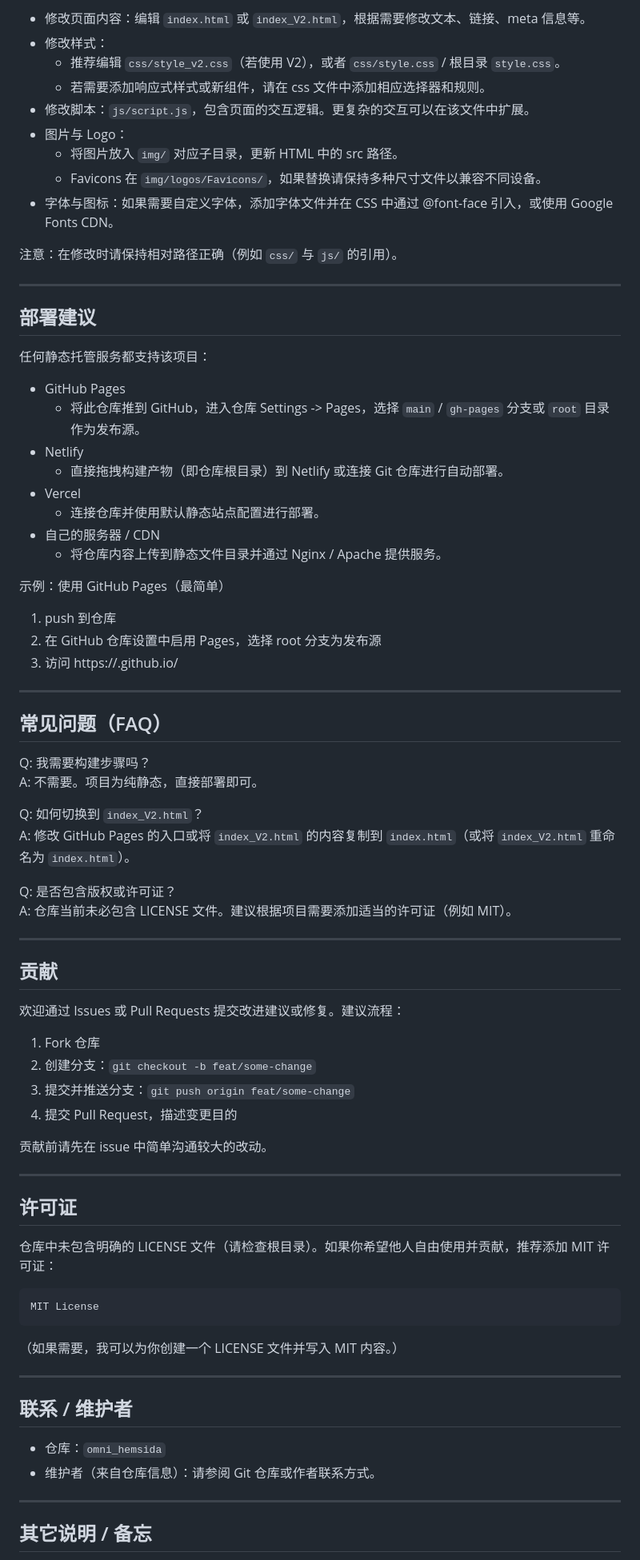
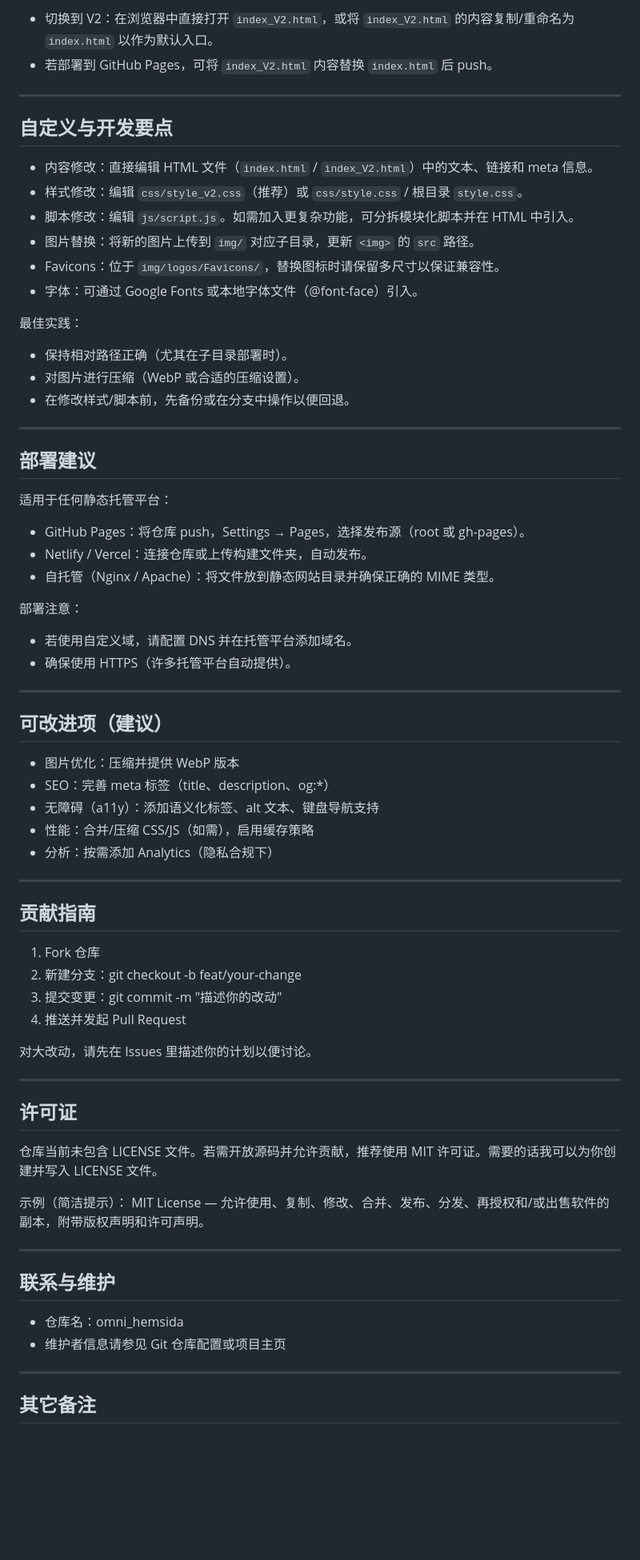
Before and after one commit to niconiconi-4k/omni_hemsida, a Markdown page: README.md, the part around one of its changes. Shown at 80% size. GitHub-like rendering; blank space fills up the shorter version.

````diff
--- a/README.md
+++ b/README.md
@@ -82,81 +59,75 @@
 
-- 修改页面内容：编辑 `index.html` 或 `index_V2.html`，根据需要修改文本、链接、meta 信息等。
-- 修改样式：
-  - 推荐编辑 `css/style_v2.css`（若使用 V2），或者 `css/style.css` / 根目录 `style.css`。
-  - 若需要添加响应式样式或新组件，请在 css 文件中添加相应选择器和规则。
-- 修改脚本：`js/script.js`，包含页面的交互逻辑。更复杂的交互可以在该文件中扩展。
-- 图片与 Logo：
-  - 将图片放入 `img/` 对应子目录，更新 HTML 中的 src 路径。
-  - Favicons 在 `img/logos/Favicons/`，如果替换请保持多种尺寸文件以兼容不同设备。
-- 字体与图标：如果需要自定义字体，添加字体文件并在 CSS 中通过 @font-face 引入，或使用 Google Fonts CDN。
+- 切换到 V2：在浏览器中直接打开 `index_V2.html`，或将 `index_V2.html` 的内容复制/重命名为 `index.html` 以作为默认入口。
+- 若部署到 GitHub Pages，可将 `index_V2.html` 内容替换 `index.html` 后 push。
 
-注意：在修改时请保持相对路径正确（例如 `css/` 与 `js/` 的引用）。
+---
+
+## 自定义与开发要点
+
+- 内容修改：直接编辑 HTML 文件（`index.html` / `index_V2.html`）中的文本、链接和 meta 信息。
+- 样式修改：编辑 `css/style_v2.css`（推荐）或 `css/style.css` / 根目录 `style.css`。
+- 脚本修改：编辑 `js/script.js`。如需加入更复杂功能，可分拆模块化脚本并在 HTML 中引入。
+- 图片替换：将新的图片上传到 `img/` 对应子目录，更新 `<img>` 的 `src` 路径。
+- Favicons：位于 `img/logos/Favicons/`，替换图标时请保留多尺寸以保证兼容性。
+- 字体：可通过 Google Fonts 或本地字体文件（@font-face）引入。
+
+最佳实践：
+- 保持相对路径正确（尤其在子目录部署时）。
+- 对图片进行压缩（WebP 或合适的压缩设置）。
+- 在修改样式/脚本前，先备份或在分支中操作以便回退。
 
 ---
 
 ## 部署建议
 
-任何静态托管服务都支持该项目：
+适用于任何静态托管平台：
 
-- GitHub Pages
-  - 将此仓库推到 GitHub，进入仓库 Settings -> Pages，选择 `main` / `gh-pages` 分支或 `root` 目录作为发布源。
-- Netlify
-  - 直接拖拽构建产物（即仓库根目录）到 Netlify 或连接 Git 仓库进行自动部署。
-- Vercel
-  - 连接仓库并使用默认静态站点配置进行部署。
-- 自己的服务器 / CDN
-  - 将仓库内容上传到静态文件目录并通过 Nginx / Apache 提供服务。
+- GitHub Pages：将仓库 push，Settings → Pages，选择发布源（root 或 gh-pages）。
+- Netlify / Vercel：连接仓库或上传构建文件夹，自动发布。
+- 自托管（Nginx / Apache）：将文件放到静态网站目录并确保正确的 MIME 类型。
 
-示例：使用 GitHub Pages（最简单）
-1. push 到仓库
-2. 在 GitHub 仓库设置中启用 Pages，选择 root 分支为发布源
-3. 访问 https://<username>.github.io/<repo>
+部署注意：
+- 若使用自定义域，请配置 DNS 并在托管平台添加域名。
+- 确保使用 HTTPS（许多托管平台自动提供）。
 
 ---
 
-## 常见问题（FAQ）
+## 可改进项（建议）
 
-Q: 我需要构建步骤吗？
-A: 不需要。项目为纯静态，直接部署即可。
-
-Q: 如何切换到 `index_V2.html`？
-A: 修改 GitHub Pages 的入口或将 `index_V2.html` 的内容复制到 `index.html`（或将 `index_V2.html` 重命名为 `index.html`）。
-
-Q: 是否包含版权或许可证？
-A: 仓库当前未必包含 LICENSE 文件。建议根据项目需要添加适当的许可证（例如 MIT）。
+- 图片优化：压缩并提供 WebP 版本
+- SEO：完善 meta 标签（title、description、og:*）
+- 无障碍（a11y）：添加语义化标签、alt 文本、键盘导航支持
+- 性能：合并/压缩 CSS/JS（如需），启用缓存策略
+- 分析：按需添加 Analytics（隐私合规下）
 
 ---
 
-## 贡献
+## 贡献指南
 
-欢迎通过 Issues 或 Pull Requests 提交改进建议或修复。建议流程：
 1. Fork 仓库
-2. 创建分支：`git checkout -b feat/some-change`
-3. 提交并推送分支：`git push origin feat/some-change`
-4. 提交 Pull Request，描述变更目的
+2. 新建分支：git checkout -b feat/your-change
+3. 提交变更：git commit -m "描述你的改动"
+4. 推送并发起 Pull Request
 
-贡献前请先在 issue 中简单沟通较大的改动。
+对大改动，请先在 Issues 里描述你的计划以便讨论。
 
 ---
 
 ## 许可证
 
-仓库中未包含明确的 LICENSE 文件（请检查根目录）。如果你希望他人自由使用并贡献，推荐添加 MIT 许可证：
+仓库当前未包含 LICENSE 文件。若需开放源码并允许贡献，推荐使用 MIT 许可证。需要的话我可以为你创建并写入 LICENSE 文件。
 
-```
-MIT License
-```
-
-（如果需要，我可以为你创建一个 LICENSE 文件并写入 MIT 内容。）
+示例（简洁提示）：
+MIT License — 允许使用、复制、修改、合并、发布、分发、再授权和/或出售软件的副本，附带版权声明和许可声明。
 
 ---
 
-## 联系 / 维护者
+## 联系与维护
 
-- 仓库：`omni_hemsida`
-- 维护者（来自仓库信息）：请参阅 Git 仓库或作者联系方式。
+- 仓库名：omni_hemsida
+- 维护者信息请参见 Git 仓库配置或项目主页
 
 ---
 
-## 其它说明 / 备忘
+## 其它备注
 
````
Also changed, not shown: other parts of README.md (+38 -65 lines).
